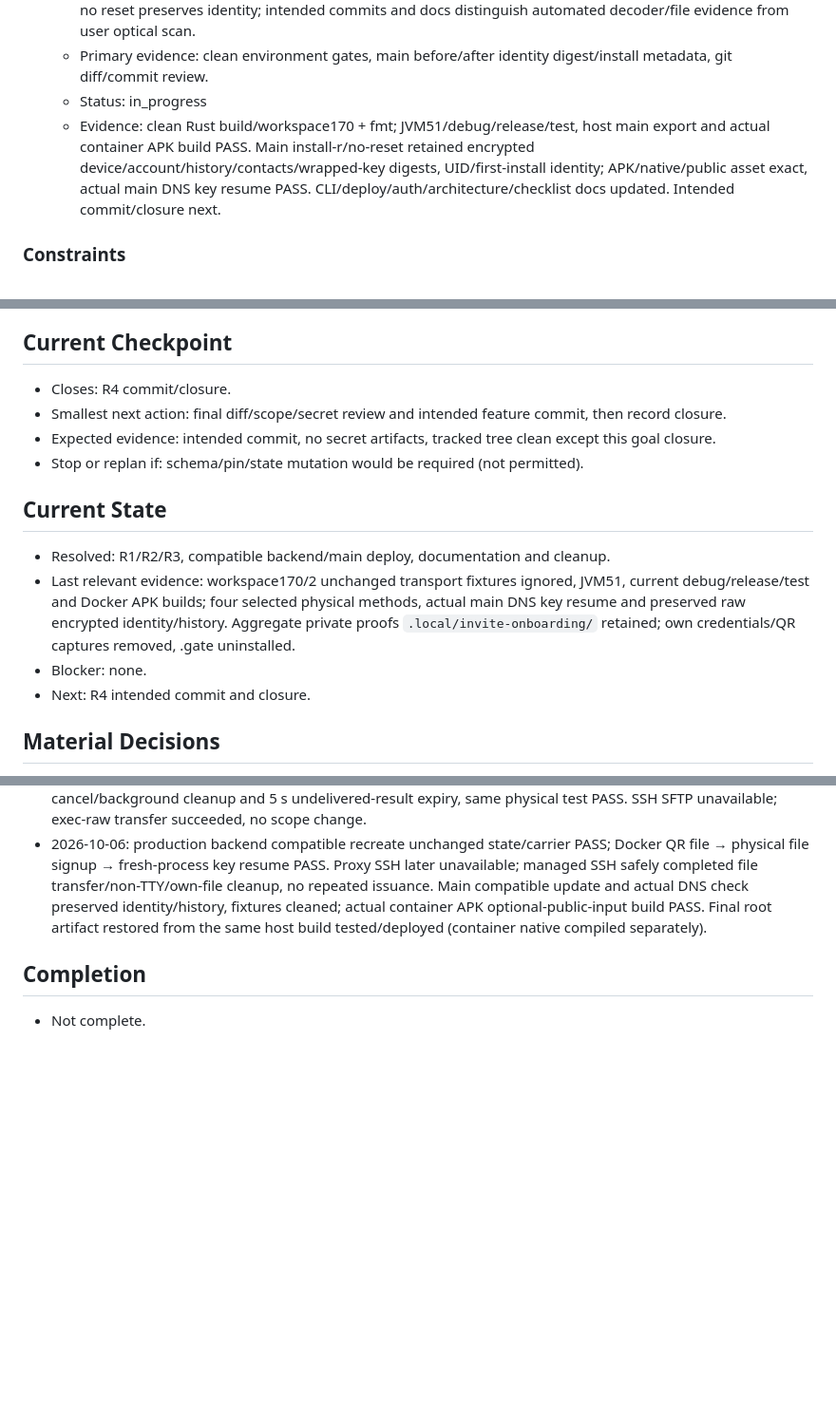
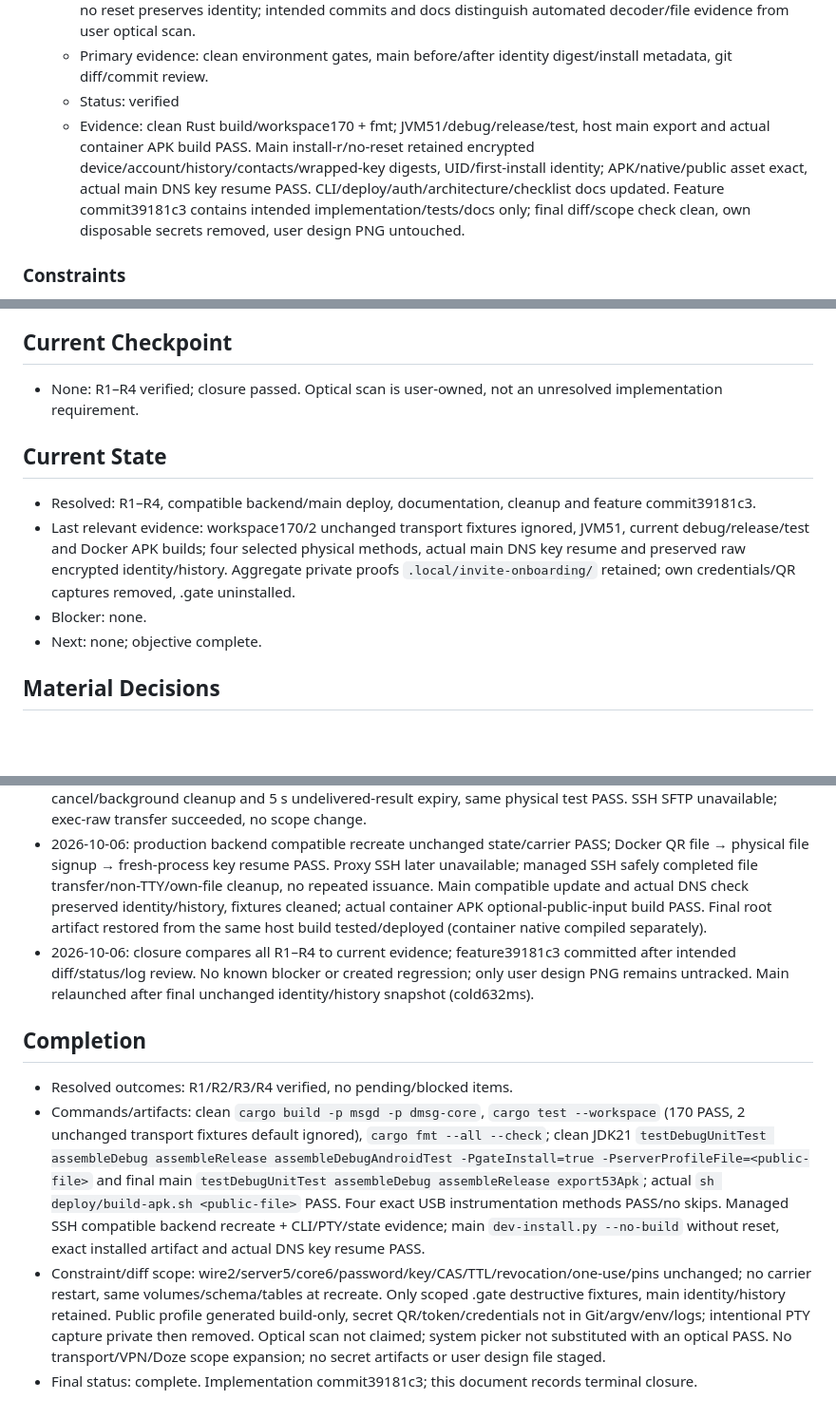
Before and after one commit to 0FL01/53, a Markdown page: docs/goals/2026-10-06-invite-onboarding.md, 3 parts joined by grey strips. Shown at 95% size. Rendered like a GitHub page; blank space fills up the shorter version.

Commit message:
docs(onboarding): close invitation and compatible rollout acceptance
Changes:
- Record verified CLI, QR and physical file-signup/key-resume evidence
- Confirm preserved backend state and main identity with scoped fixture cleanup
- Mark the frozen objective complete and distinguish user-owned optical scanning

```diff
--- a/docs/goals/2026-10-06-invite-onboarding.md
+++ b/docs/goals/2026-10-06-invite-onboarding.md
@@ -47,8 +47,8 @@ Complete the frozen Required Outcomes using the listed Change Envelope and Prima
   - Source: утверждённая итеративная реализация/предыдущая инструкция commit/deploy, ADB проверки.
   - Acceptance: Rust workspace, JVM/debug/release builds green; server same volumes/state, main APK install -r no reset preserves identity; intended commits and docs distinguish automated decoder/file evidence from user optical scan.
   - Primary evidence: clean environment gates, main before/after identity digest/install metadata, git diff/commit review.
-  - Status: in_progress
-  - Evidence: clean Rust build/workspace170 + fmt; JVM51/debug/release/test, host main export and actual container APK build PASS. Main install-r/no-reset retained encrypted device/account/history/contacts/wrapped-key digests, UID/first-install identity; APK/native/public asset exact, actual main DNS key resume PASS. CLI/deploy/auth/architecture/checklist docs updated. Intended commit/closure next.
+  - Status: verified
+  - Evidence: clean Rust build/workspace170 + fmt; JVM51/debug/release/test, host main export and actual container APK build PASS. Main install-r/no-reset retained encrypted device/account/history/contacts/wrapped-key digests, UID/first-install identity; APK/native/public asset exact, actual main DNS key resume PASS. CLI/deploy/auth/architecture/checklist docs updated. Feature commit39181c3 contains intended implementation/tests/docs only; final diff/scope check clean, own disposable secrets removed, user design PNG untouched.
 
 ### Constraints
 - Server schema5/core6/wire2, password auth/one-device CAS, TTL/revoke/onetime/idempotence, full cert DER + Noise pins unchanged; no credentials before pinned server.
@@ -65,16 +65,13 @@ Complete the frozen Required Outcomes using the listed Change Envelope and Prima
 - Tests/docs, ignored local fixtures/build outputs; existing .gate only. Compatible server backend recreate and main APK install -r, no reset.
 
 ## Current Checkpoint
-- Closes: R4 commit/closure.
-- Smallest next action: final diff/scope/secret review and intended feature commit, then record closure.
-- Expected evidence: intended commit, no secret artifacts, tracked tree clean except this goal closure.
-- Stop or replan if: schema/pin/state mutation would be required (not permitted).
+- None: R1–R4 verified; closure passed. Optical scan is user-owned, not an unresolved implementation requirement.
 
 ## Current State
-- Resolved: R1/R2/R3, compatible backend/main deploy, documentation and cleanup.
+- Resolved: R1–R4, compatible backend/main deploy, documentation, cleanup and feature commit39181c3.
 - Last relevant evidence: workspace170/2 unchanged transport fixtures ignored, JVM51, current debug/release/test and Docker APK builds; four selected physical methods, actual main DNS key resume and preserved raw encrypted identity/history. Aggregate private proofs `.local/invite-onboarding/` retained; own credentials/QR captures removed, .gate uninstalled.
 - Blocker: none.
-- Next: R4 intended commit and closure.
+- Next: none; objective complete.
 
 ## Material Decisions
 - 2026-10-06: Keep internal crate, Compose project, service/storage names for compatibility; user-facing container/commands simplified. Default server is a build-time public asset, not auto-trusted invitation content or downloaded pins.
@@ -83,6 +80,10 @@ Complete the frozen Required Outcomes using the listed Change Envelope and Prima
 - 2026-10-06: contract frozen before implementation.
 - 2026-10-06: R1/R2 local CLI/independent QR decoder and workspace gates PASS. R3 initial USB scanner-result test exposed premature wipe in scanner onStop before parent delivery; removing that hook retained parent cancel/background cleanup and 5 s undelivered-result expiry, same physical test PASS. SSH SFTP unavailable; exec-raw transfer succeeded, no scope change.
 - 2026-10-06: production backend compatible recreate unchanged state/carrier PASS; Docker QR file → physical file signup → fresh-process key resume PASS. Proxy SSH later unavailable; managed SSH safely completed file transfer/non-TTY/own-file cleanup, no repeated issuance. Main compatible update and actual DNS check preserved identity/history, fixtures cleaned; actual container APK optional-public-input build PASS. Final root artifact restored from the same host build tested/deployed (container native compiled separately).
+- 2026-10-06: closure compares all R1–R4 to current evidence; feature39181c3 committed after intended diff/status/log review. No known blocker or created regression; only user design PNG remains untracked. Main relaunched after final unchanged identity/history snapshot (cold632ms).
 
 ## Completion
-- Not complete.
+- Resolved outcomes: R1/R2/R3/R4 verified, no pending/blocked items.
+- Commands/artifacts: clean `cargo build -p msgd -p dmsg-core`, `cargo test --workspace` (170 PASS, 2 unchanged transport fixtures default ignored), `cargo fmt --all --check`; clean JDK21 `testDebugUnitTest assembleDebug assembleRelease assembleDebugAndroidTest -PgateInstall=true -PserverProfileFile=<public-file>` and final main `testDebugUnitTest assembleDebug assembleRelease export53Apk`; actual `sh deploy/build-apk.sh <public-file>` PASS. Four exact USB instrumentation methods PASS/no skips. Managed SSH compatible backend recreate + CLI/PTY/state evidence; main `dev-install.py --no-build` without reset, exact installed artifact and actual DNS key resume PASS.
+- Constraint/diff scope: wire2/server5/core6/password/key/CAS/TTL/revocation/one-use/pins unchanged; no carrier restart, same volumes/schema/tables at recreate. Only scoped .gate destructive fixtures, main identity/history retained. Public profile generated build-only, secret QR/token/credentials not in Git/argv/env/logs; intentional PTY capture private then removed. Optical scan not claimed; system picker not substituted with an optical PASS. No transport/VPN/Doze scope expansion; no secret artifacts or user design file staged.
+- Final status: complete. Implementation commit39181c3; this document records terminal closure.
```
Also changed, not shown: other parts of docs/goals/2026-10-06-invite-onboarding.md (+1 -1 lines).
